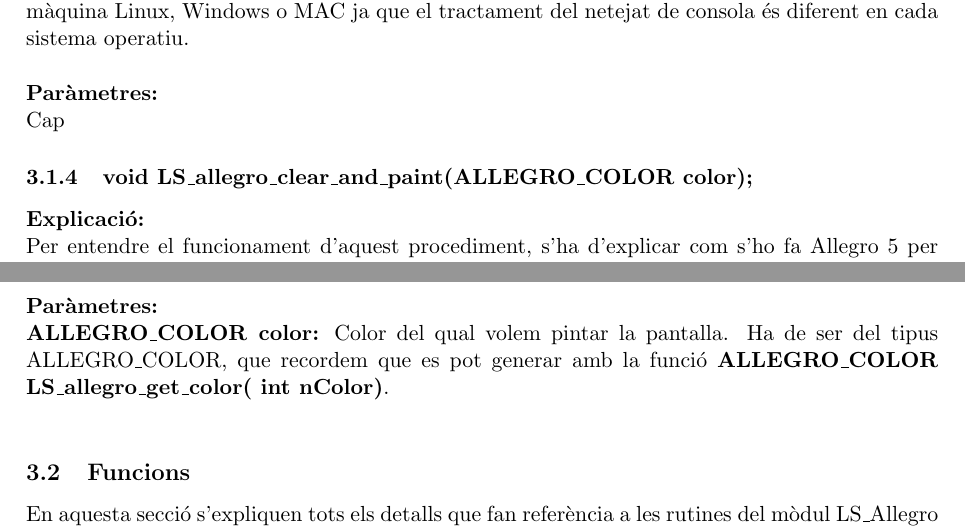
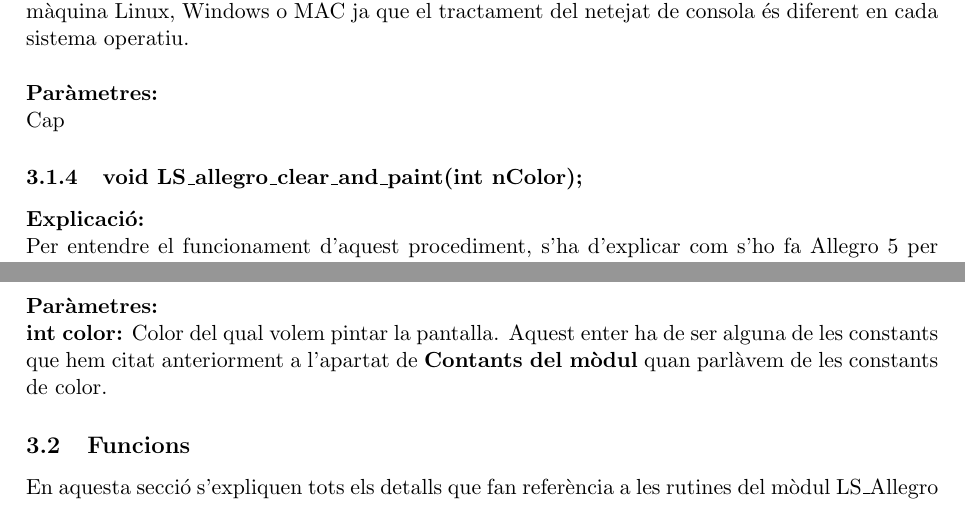
Before and after one commit to alloveras/LS_Allegro, a LaTeX document (Documentation/LS_Allegro.tex): two parts of pages 6 and 7 of 20, joined at a grey line, cut so that both start at the same text. Compiled offline with pdfLaTeX.

Commit message:
Made some documentation updates

```diff
--- a/Documentation/LS_Allegro.tex
+++ b/Documentation/LS_Allegro.tex
@@ -29,7 +29,7 @@
 
 \title{Documentació LS\_Allegro}
 \author{Departament d'Informàtica (La Salle Barcelona)}
-\date{Darrera Revisió : 27/12/2014}
+\date{Darrera Revisió : 06/01/2015}
 
 \begin{document}
 
@@ -166,7 +166,7 @@ Aquest procediment esborra els continguts de la pantalla de línia de comandes q
 
 \noindent \textbf{Paràmetres:}\\ Cap
 
-\subsubsection{void LS\_allegro\_clear\_and\_paint(ALLEGRO\_COLOR color);}
+\subsubsection{void LS\_allegro\_clear\_and\_paint(int nColor);}
 \textbf{Explicació:}\\
 Per entendre el funcionament d'aquest procediment, s'ha d'explicar com s'ho fa Allegro 5 per mostrar els continguts a través de la finestra gràfica.\\
 
@@ -177,7 +177,7 @@ Per entendre el funcionament d'aquest procediment, s'ha d'explicar com s'ho fa A
 \noindent Un cop explicat això, podem dir que aquest procediment el que fa és intercanviar l'estat de les dues finestres gràfiques i pintar, del color que rep per paràmetre, el fons de la finestra que queda en estat invisible.
 
 \noindent \textbf{Paràmetres:} \\
-\textbf{ALLEGRO\_COLOR color:} Color del qual volem pintar la pantalla. Ha de ser del tipus ALLEGRO\_COLOR, que recordem que es pot generar amb la funció \textbf{ALLEGRO\_COLOR LS\_allegro\_get\_color( int nColor)}.\\
+\textbf{int color:} Color del qual volem pintar la pantalla. Aquest enter ha de ser alguna de les constants que hem citat anteriorment a l'apartat de \textbf{Contants del mòdul} quan parlàvem de les constants de color.
 
 \subsection{Funcions}
 En aquesta secció s'expliquen tots els detalls que fan referència a les rutines del mòdul LS\_Allegro que retornen algun tipus de dada diferent a void que pot ser interessant recollir en alguns dels cassos.
```
Also changed, not shown: Documentation/LS_Allegro.pdf, Documentation/LS_Allegro.tex (2 more changed lines).
